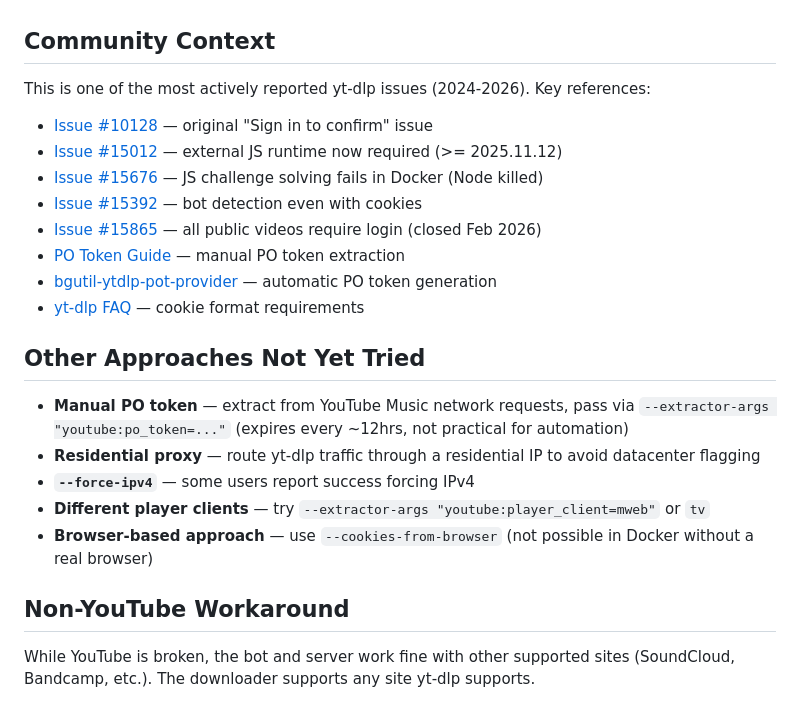
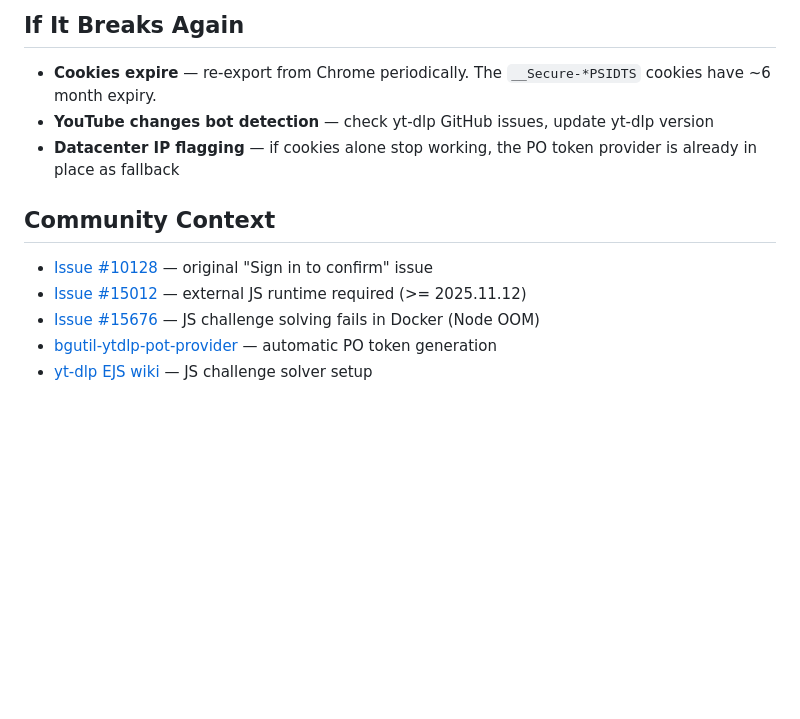
Before and after one commit to stonymf/bubble-radio, a Markdown page: TROUBLESHOOTING-youtube-bot-detection.md, the part around one of its changes. GitHub-like rendering; blank space fills up the shorter version.

```diff
--- a/TROUBLESHOOTING-youtube-bot-detection.md
+++ b/TROUBLESHOOTING-youtube-bot-detection.md
@@ -49,25 +73,13 @@ This happens even with valid, authenticated cookies. YouTube's bot detection now
+## If It Breaks Again
+
+- **Cookies expire** — re-export from Chrome periodically. The `__Secure-*PSIDTS` cookies have ~6 month expiry.
+- **YouTube changes bot detection** — check yt-dlp GitHub issues, update yt-dlp version
+- **Datacenter IP flagging** — if cookies alone stop working, the PO token provider is already in place as fallback
 
 ## Community Context
 
-This is one of the most actively reported yt-dlp issues (2024-2026). Key references:
-
 - [Issue #10128](https://github.com/yt-dlp/yt-dlp/issues/10128) — original "Sign in to confirm" issue
-- [Issue #15012](https://github.com/yt-dlp/yt-dlp/issues/15012) — external JS runtime now required (>= 2025.11.12)
-- [Issue #15676](https://github.com/yt-dlp/yt-dlp/issues/15676) — JS challenge solving fails in Docker (Node killed)
-- [Issue #15392](https://github.com/yt-dlp/yt-dlp/issues/15392) — bot detection even with cookies
-- [Issue #15865](https://github.com/yt-dlp/yt-dlp/issues/15865) — all public videos require login (closed Feb 2026)
-- [PO Token Guide](https://github.com/yt-dlp/yt-dlp/wiki/PO-Token-Guide) — manual PO token extraction
+- [Issue #15012](https://github.com/yt-dlp/yt-dlp/issues/15012) — external JS runtime required (>= 2025.11.12)
+- [Issue #15676](https://github.com/yt-dlp/yt-dlp/issues/15676) — JS challenge solving fails in Docker (Node OOM)
 - [bgutil-ytdlp-pot-provider](https://github.com/Brainicism/bgutil-ytdlp-pot-provider) — automatic PO token generation
-- [yt-dlp FAQ](https://github.com/yt-dlp/yt-dlp/wiki/FAQ) — cookie format requirements
-
-## Other Approaches Not Yet Tried
-
-- **Manual PO token** — extract from YouTube Music network requests, pass via `--extractor-args "youtube:po_token=..."` (expires every ~12hrs, not practical for automation)
-- **Residential proxy** — route yt-dlp traffic through a residential IP to avoid datacenter flagging
-- **`--force-ipv4`** — some users report success forcing IPv4
-- **Different player clients** — try `--extractor-args "youtube:player_client=mweb"` or `tv`
-- **Browser-based approach** — use `--cookies-from-browser` (not possible in Docker without a real browser)
-
-## Non-YouTube Workaround
-
-While YouTube is broken, the bot and server work fine with other supported sites (SoundCloud, Bandcamp, etc.). The downloader supports any site yt-dlp supports.
+- [yt-dlp EJS wiki](https://github.com/yt-dlp/yt-dlp/wiki/EJS) — JS challenge solver setup
```
Also changed, not shown: other parts of TROUBLESHOOTING-youtube-bot-detection.md (+58 -34 lines), vibe.md (+1 -1 lines).
